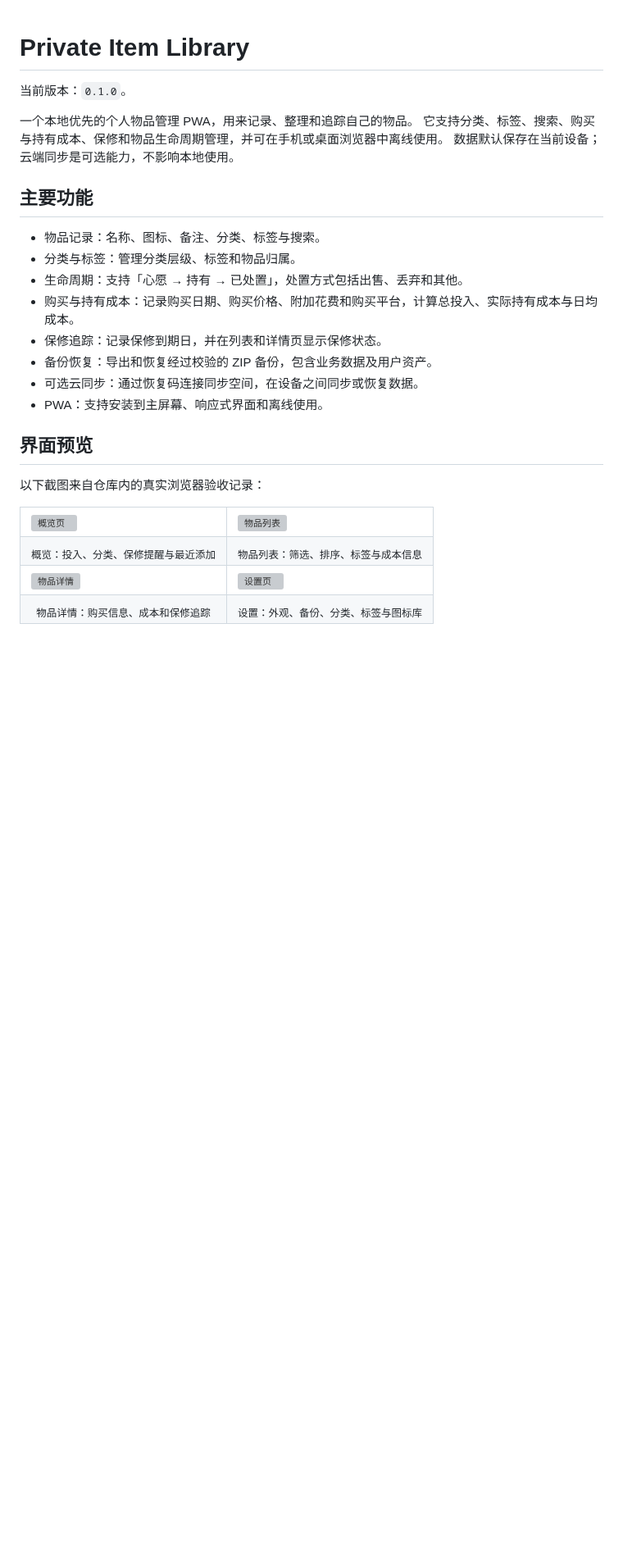
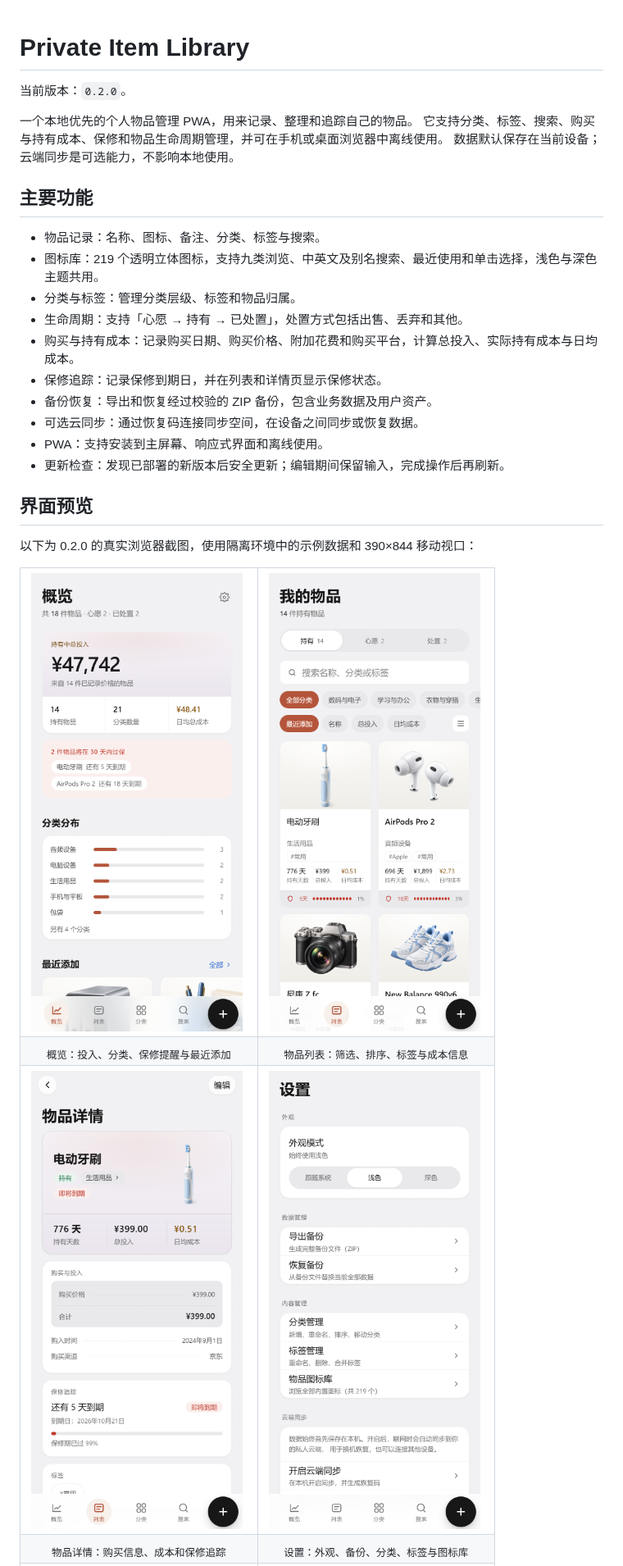
Before and after one commit to HrrY1n/item-storage-app, a Markdown page: README.md, the part around one of its changes. Shown at 82% size. Drawn GitHub-style; pictures changed too: docs/screenshots/current/01-home-light.png (added), docs/screenshots/current/02-items-light.png (added), docs/screenshots/current/03-detail-light.png (added); blank space fills up the shorter version; grey boxes are pictures that could not be loaded.

Commit message:
docs: refresh README and clean local verification artifacts

```diff
--- a/README.md
+++ b/README.md
@@ -1,6 +1,6 @@
 # Private Item Library
 
-当前版本：`0.1.0`。
+当前版本：`0.2.0`。
 
 一个本地优先的个人物品管理 PWA，用来记录、整理和追踪自己的物品。
 它支持分类、标签、搜索、购买与持有成本、保修和物品生命周期管理，并可在手机或桌面浏览器中离线使用。
@@ -9,6 +9,7 @@
 ## 主要功能
 
 - 物品记录：名称、图标、备注、分类、标签与搜索。
+- 图标库：219 个透明立体图标，支持九类浏览、中英文及别名搜索、最近使用和单击选择，浅色与深色主题共用。
 - 分类与标签：管理分类层级、标签和物品归属。
 - 生命周期：支持「心愿 → 持有 → 已处置」，处置方式包括出售、丢弃和其他。
 - 购买与持有成本：记录购买日期、购买价格、附加花费和购买平台，计算总投入、实际持有成本与日均成本。
@@ -16,23 +17,24 @@
 - 备份恢复：导出和恢复经过校验的 ZIP 备份，包含业务数据及用户资产。
 - 可选云同步：通过恢复码连接同步空间，在设备之间同步或恢复数据。
 - PWA：支持安装到主屏幕、响应式界面和离线使用。
+- 更新检查：发现已部署的新版本后安全更新；编辑期间保留输入，完成操作后再刷新。
 
 ## 界面预览
 
-以下截图来自仓库内的真实浏览器验收记录：
+以下为 0.2.0 的真实浏览器截图，使用隔离环境中的示例数据和 390×844 移动视口：
 
 <table>
   <tr>
-    <td width="50%"><img src="docs/screenshots/phase2h/01-dashboard-light.png" alt="概览页"></td>
-    <td width="50%"><img src="docs/screenshots/phase2h/03-items-grid-light.png" alt="物品列表"></td>
+    <td width="50%"><img src="docs/screenshots/current/01-home-light.png" alt="概览页"></td>
+    <td width="50%"><img src="docs/screenshots/current/02-items-light.png" alt="物品列表"></td>
   </tr>
   <tr>
     <td align="center"><sub>概览：投入、分类、保修提醒与最近添加</sub></td>
     <td align="center"><sub>物品列表：筛选、排序、标签与成本信息</sub></td>
   </tr>
   <tr>
-    <td><img src="docs/screenshots/phase2h/05-detail-top-light.png" alt="物品详情"></td>
-    <td><img src="docs/screenshots/phase2h/11-settings-light.png" alt="设置页"></td>
+    <td><img src="docs/screenshots/current/03-detail-light.png" alt="物品详情"></td>
+    <td><img src="docs/screenshots/current/04-settings-light.png" alt="设置页"></td>
   </tr>
   <tr>
     <td align="center"><sub>物品详情：购买信息、成本和保修追踪</sub></td>
```
Also changed, not shown: other parts of README.md (+28 -1 lines), docs/REPOSITORY_GOVERNANCE.md (+11 -2 lines), 1 other file.
